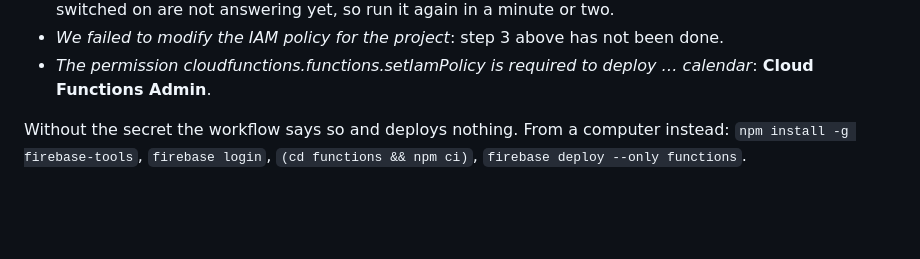
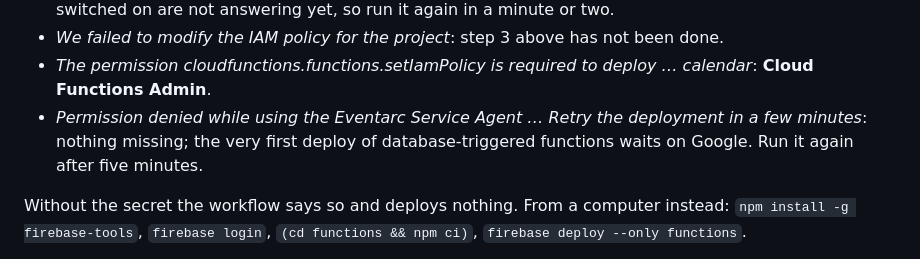
Before and after one commit to dawsboss/soccer-manager-, a Markdown page: README.md, the part around the change. GitHub-like rendering; blank space fills up the shorter version.

Commit message:
README: the first deploy's Eventarc wait
Co-Authored-By: Claude Opus 5.5 <noreply@anthropic.com>
Claude-Session: https://claude.ai/code/session_01NMxaqtzvQ9SskkJx3SjrVv

```diff
--- a/README.md
+++ b/README.md
@@ -170,6 +170,7 @@ If a deploy fails on permissions, the message names what is missing; add the rol
 - *Failed to list functions*: **Editor** is missing, or (seconds after "Enabling now…") the services Google just switched on are not answering yet, so run it again in a minute or two.
 - *We failed to modify the IAM policy for the project*: step 3 above has not been done.
 - *The permission cloudfunctions.functions.setIamPolicy is required to deploy … calendar*: **Cloud Functions Admin**.
+- *Permission denied while using the Eventarc Service Agent … Retry the deployment in a few minutes*: nothing missing; the very first deploy of database-triggered functions waits on Google. Run it again after five minutes.
 
 Without the secret the workflow says so and deploys nothing. From a computer instead: `npm install -g firebase-tools`, `firebase login`, `(cd functions && npm ci)`, `firebase deploy --only functions`.
 
```
